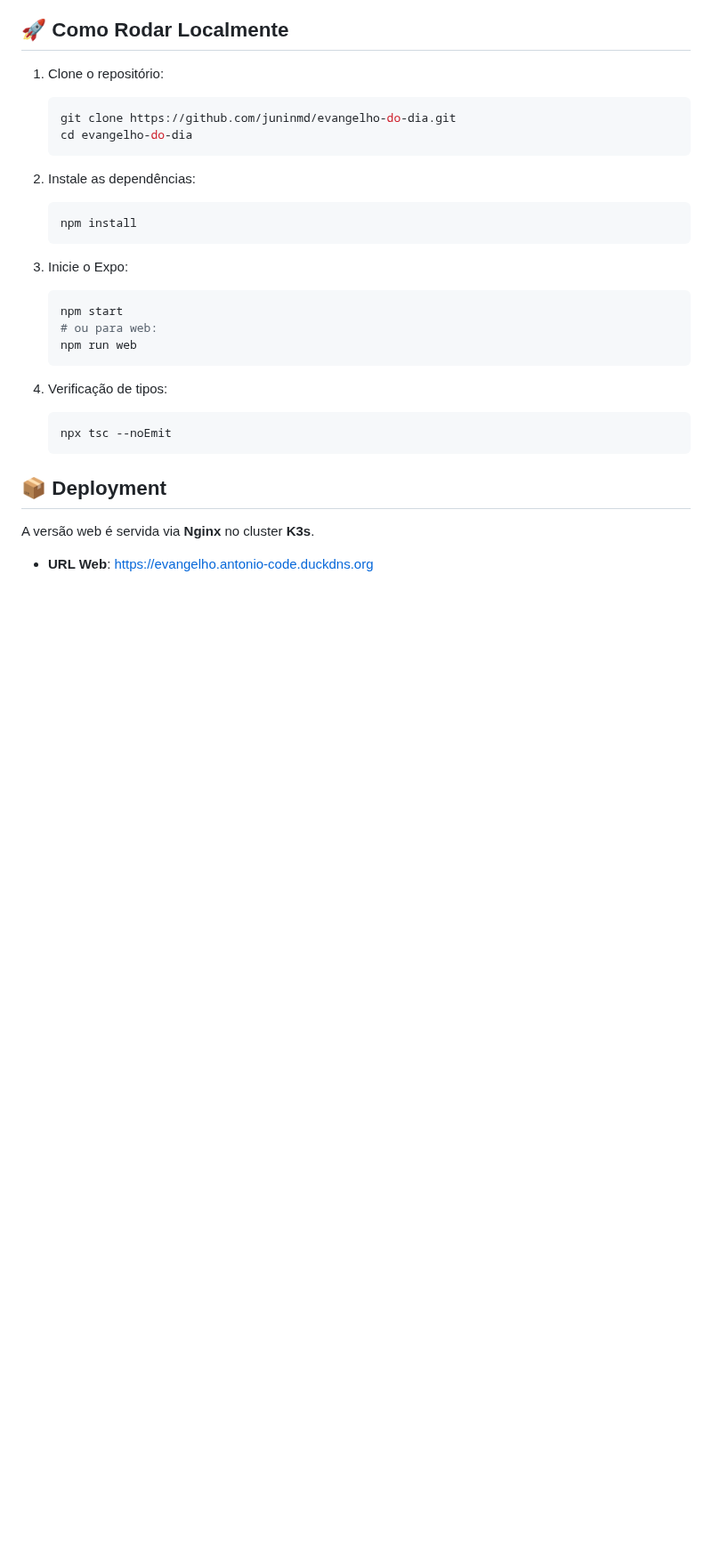
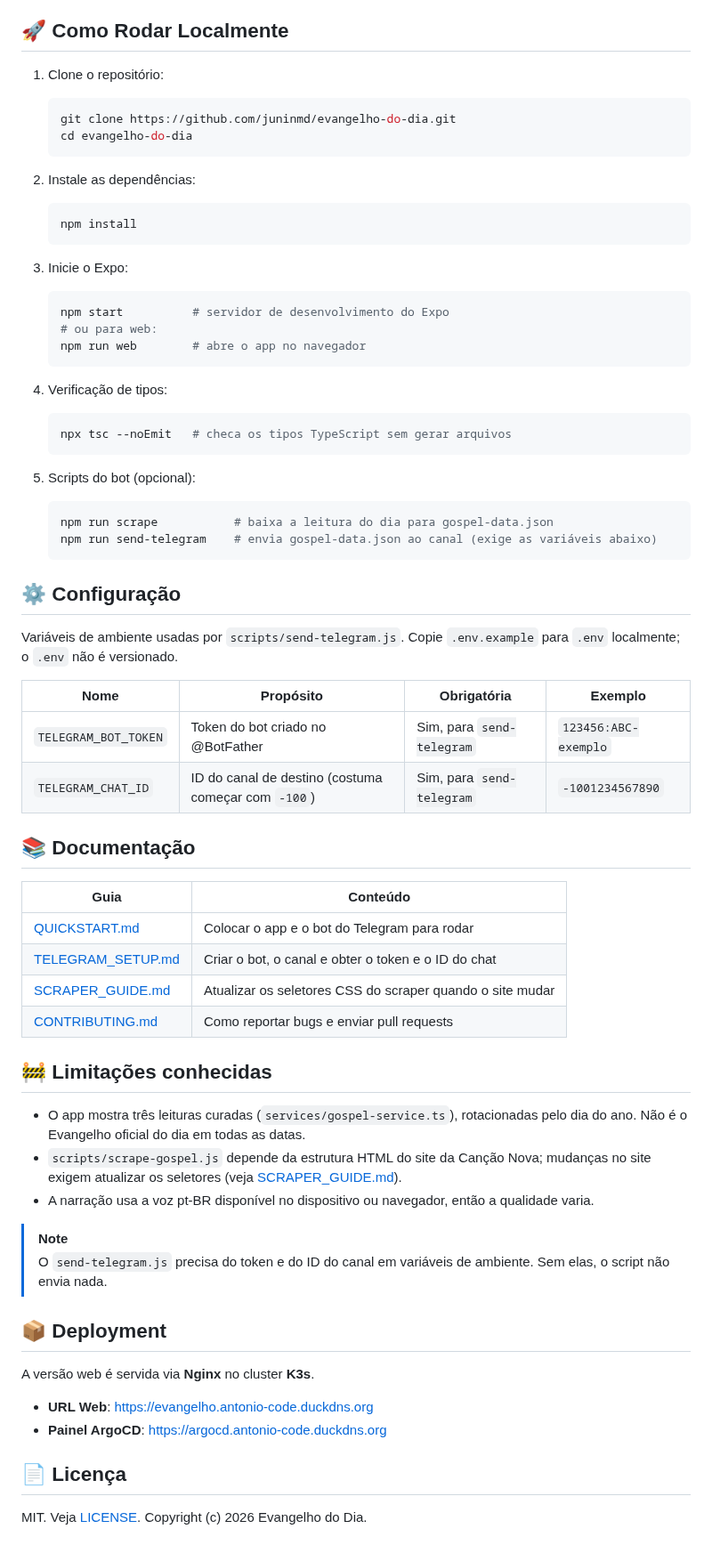
Before and after one commit to juninmd/evangelho-do-dia, a Markdown page: README.md, the part around one of its changes. Shown at 89% size. Rendered like a GitHub page; blank space fills up the shorter version.

````diff
--- a/README.md
+++ b/README.md
@@ -54,18 +100,56 @@ O **Evangelho do Dia** é um aplicativo mobile e web reimaginado para levar a ex
 
 3. Inicie o Expo:
    ```bash
-   npm start
+   npm start          # servidor de desenvolvimento do Expo
    # ou para web:
-   npm run web
+   npm run web        # abre o app no navegador
    ```
 
 4. Verificação de tipos:
    ```bash
-   npx tsc --noEmit
+   npx tsc --noEmit   # checa os tipos TypeScript sem gerar arquivos
    ```
+
+5. Scripts do bot (opcional):
+   ```bash
+   npm run scrape           # baixa a leitura do dia para gospel-data.json
+   npm run send-telegram    # envia gospel-data.json ao canal (exige as variáveis abaixo)
+   ```
+
+## ⚙️ Configuração
+
+Variáveis de ambiente usadas por `scripts/send-telegram.js`. Copie `.env.example` para `.env` localmente; o `.env` não é versionado.
+
+| Nome | Propósito | Obrigatória | Exemplo |
+|---|---|---|---|
+| `TELEGRAM_BOT_TOKEN` | Token do bot criado no @BotFather | Sim, para `send-telegram` | `123456:ABC-exemplo` |
+| `TELEGRAM_CHAT_ID` | ID do canal de destino (costuma começar com `-100`) | Sim, para `send-telegram` | `-1001234567890` |
+
+## 📚 Documentação
+
+| Guia | Conteúdo |
+|---|---|
+| [QUICKSTART.md](QUICKSTART.md) | Colocar o app e o bot do Telegram para rodar |
+| [TELEGRAM_SETUP.md](TELEGRAM_SETUP.md) | Criar o bot, o canal e obter o token e o ID do chat |
+| [SCRAPER_GUIDE.md](SCRAPER_GUIDE.md) | Atualizar os seletores CSS do scraper quando o site mudar |
+| [CONTRIBUTING.md](CONTRIBUTING.md) | Como reportar bugs e enviar pull requests |
+
+## 🚧 Limitações conhecidas
+
+- O app mostra três leituras curadas (`services/gospel-service.ts`), rotacionadas pelo dia do ano. Não é o Evangelho oficial do dia em todas as datas.
+- `scripts/scrape-gospel.js` depende da estrutura HTML do site da Canção Nova; mudanças no site exigem atualizar os seletores (veja [SCRAPER_GUIDE.md](SCRAPER_GUIDE.md)).
+- A narração usa a voz pt-BR disponível no dispositivo ou navegador, então a qualidade varia.
+
+> [!NOTE]
+> O `send-telegram.js` precisa do token e do ID do canal em variáveis de ambiente. Sem elas, o script não envia nada.
 
 ## 📦 Deployment
 
 A versão web é servida via **Nginx** no cluster **K3s**.
 
 - **URL Web**: [https://evangelho.antonio-code.duckdns.org](https://evangelho.antonio-code.duckdns.org)
+- **Painel ArgoCD**: [https://argocd.antonio-code.duckdns.org](https://argocd.antonio-code.duckdns.org)
+
+## 📄 Licença
+
+MIT. Veja [LICENSE](LICENSE). Copyright (c) 2026 Evangelho do Dia.
````
Also changed, not shown: other parts of README.md (+48 -2 lines), .github/assets/screenshots/dark.png (added), .github/assets/screenshots/home.png (added).
